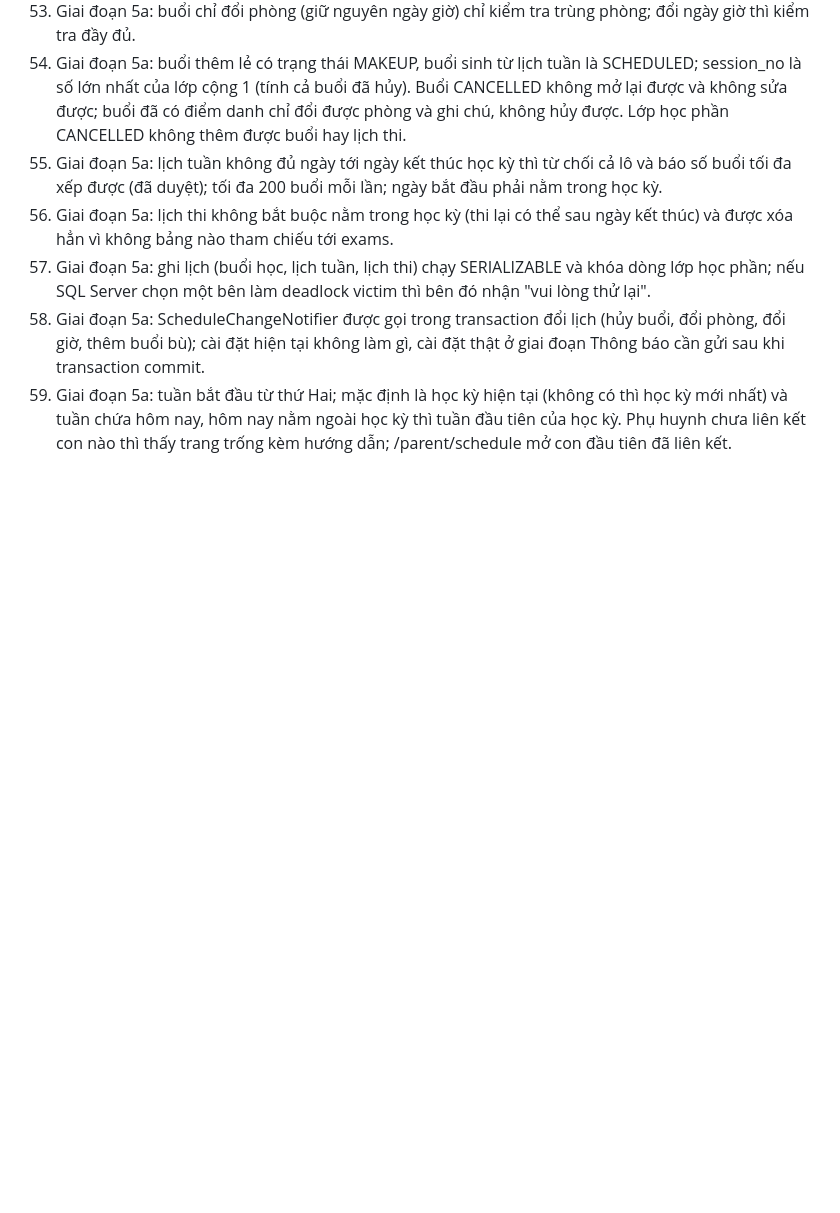
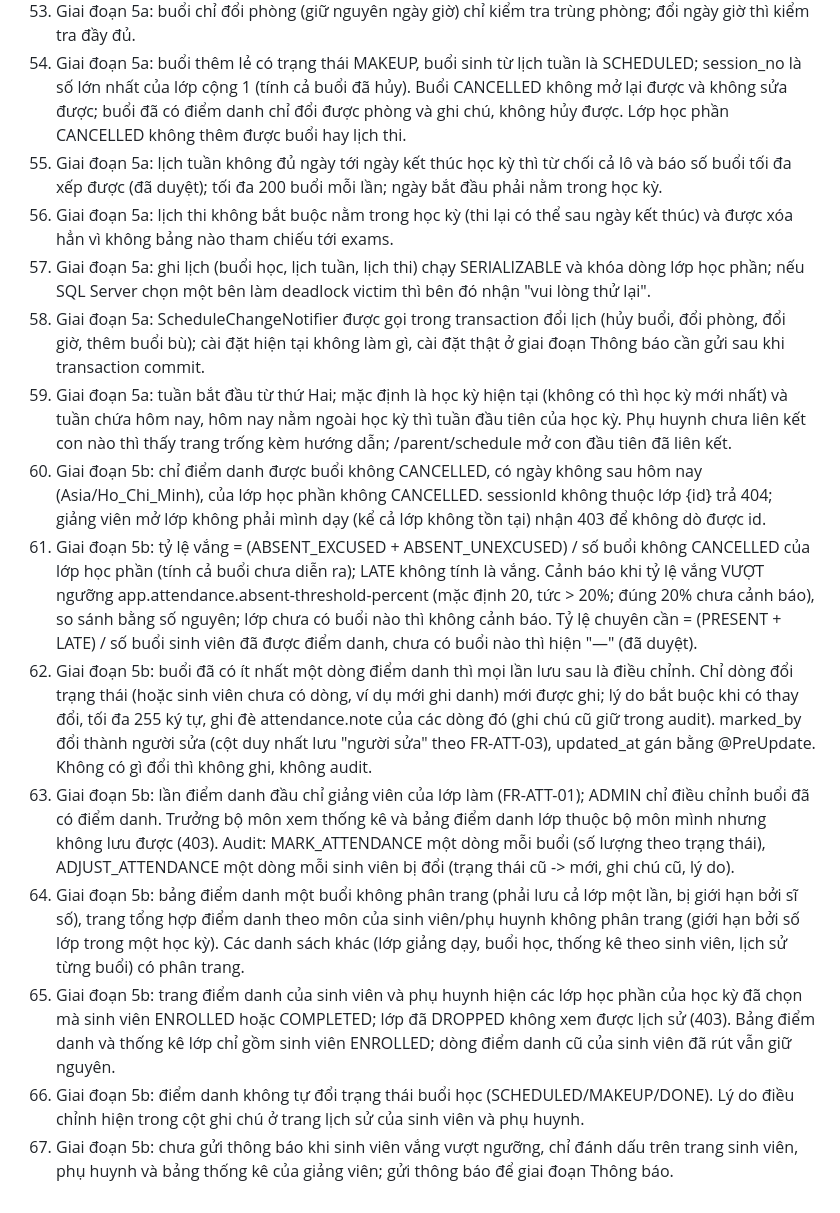
Before and after one commit to hungluu2405/FPT-Contact_Book_Official, a Markdown page: docs/ASSUMPTIONS.md, the part around the change. GitHub-like rendering; blank space fills up the shorter version.

Commit message:
docs: record phase 5b assumptions
Co-Authored-By: Claude Opus 5.5 <noreply@anthropic.com>

```diff
--- a/docs/ASSUMPTIONS.md
+++ b/docs/ASSUMPTIONS.md
@@ -59,3 +59,11 @@
 57. Giai đoạn 5a: ghi lịch (buổi học, lịch tuần, lịch thi) chạy SERIALIZABLE và khóa dòng lớp học phần; nếu SQL Server chọn một bên làm deadlock victim thì bên đó nhận "vui lòng thử lại".
 58. Giai đoạn 5a: ScheduleChangeNotifier được gọi trong transaction đổi lịch (hủy buổi, đổi phòng, đổi giờ, thêm buổi bù); cài đặt hiện tại không làm gì, cài đặt thật ở giai đoạn Thông báo cần gửi sau khi transaction commit.
 59. Giai đoạn 5a: tuần bắt đầu từ thứ Hai; mặc định là học kỳ hiện tại (không có thì học kỳ mới nhất) và tuần chứa hôm nay, hôm nay nằm ngoài học kỳ thì tuần đầu tiên của học kỳ. Phụ huynh chưa liên kết con nào thì thấy trang trống kèm hướng dẫn; /parent/schedule mở con đầu tiên đã liên kết.
+60. Giai đoạn 5b: chỉ điểm danh được buổi không CANCELLED, có ngày không sau hôm nay (Asia/Ho_Chi_Minh), của lớp học phần không CANCELLED. sessionId không thuộc lớp {id} trả 404; giảng viên mở lớp không phải mình dạy (kể cả lớp không tồn tại) nhận 403 để không dò được id.
+61. Giai đoạn 5b: tỷ lệ vắng = (ABSENT_EXCUSED + ABSENT_UNEXCUSED) / số buổi không CANCELLED của lớp học phần (tính cả buổi chưa diễn ra); LATE không tính là vắng. Cảnh báo khi tỷ lệ vắng VƯỢT ngưỡng app.attendance.absent-threshold-percent (mặc định 20, tức > 20%; đúng 20% chưa cảnh báo), so sánh bằng số nguyên; lớp chưa có buổi nào thì không cảnh báo. Tỷ lệ chuyên cần = (PRESENT + LATE) / số buổi sinh viên đã được điểm danh, chưa có buổi nào thì hiện "—" (đã duyệt).
+62. Giai đoạn 5b: buổi đã có ít nhất một dòng điểm danh thì mọi lần lưu sau là điều chỉnh. Chỉ dòng đổi trạng thái (hoặc sinh viên chưa có dòng, ví dụ mới ghi danh) mới được ghi; lý do bắt buộc khi có thay đổi, tối đa 255 ký tự, ghi đè attendance.note của các dòng đó (ghi chú cũ giữ trong audit). marked_by đổi thành người sửa (cột duy nhất lưu "người sửa" theo FR-ATT-03), updated_at gán bằng @PreUpdate. Không có gì đổi thì không ghi, không audit.
+63. Giai đoạn 5b: lần điểm danh đầu chỉ giảng viên của lớp làm (FR-ATT-01); ADMIN chỉ điều chỉnh buổi đã có điểm danh. Trưởng bộ môn xem thống kê và bảng điểm danh lớp thuộc bộ môn mình nhưng không lưu được (403). Audit: MARK_ATTENDANCE một dòng mỗi buổi (số lượng theo trạng thái), ADJUST_ATTENDANCE một dòng mỗi sinh viên bị đổi (trạng thái cũ -> mới, ghi chú cũ, lý do).
+64. Giai đoạn 5b: bảng điểm danh một buổi không phân trang (phải lưu cả lớp một lần, bị giới hạn bởi sĩ số), trang tổng hợp điểm danh theo môn của sinh viên/phụ huynh không phân trang (giới hạn bởi số lớp trong một học kỳ). Các danh sách khác (lớp giảng dạy, buổi học, thống kê theo sinh viên, lịch sử từng buổi) có phân trang.
+65. Giai đoạn 5b: trang điểm danh của sinh viên và phụ huynh hiện các lớp học phần của học kỳ đã chọn mà sinh viên ENROLLED hoặc COMPLETED; lớp đã DROPPED không xem được lịch sử (403). Bảng điểm danh và thống kê lớp chỉ gồm sinh viên ENROLLED; dòng điểm danh cũ của sinh viên đã rút vẫn giữ nguyên.
+66. Giai đoạn 5b: điểm danh không tự đổi trạng thái buổi học (SCHEDULED/MAKEUP/DONE). Lý do điều chỉnh hiện trong cột ghi chú ở trang lịch sử của sinh viên và phụ huynh.
+67. Giai đoạn 5b: chưa gửi thông báo khi sinh viên vắng vượt ngưỡng, chỉ đánh dấu trên trang sinh viên, phụ huynh và bảng thống kê của giảng viên; gửi thông báo để giai đoạn Thông báo.
```
